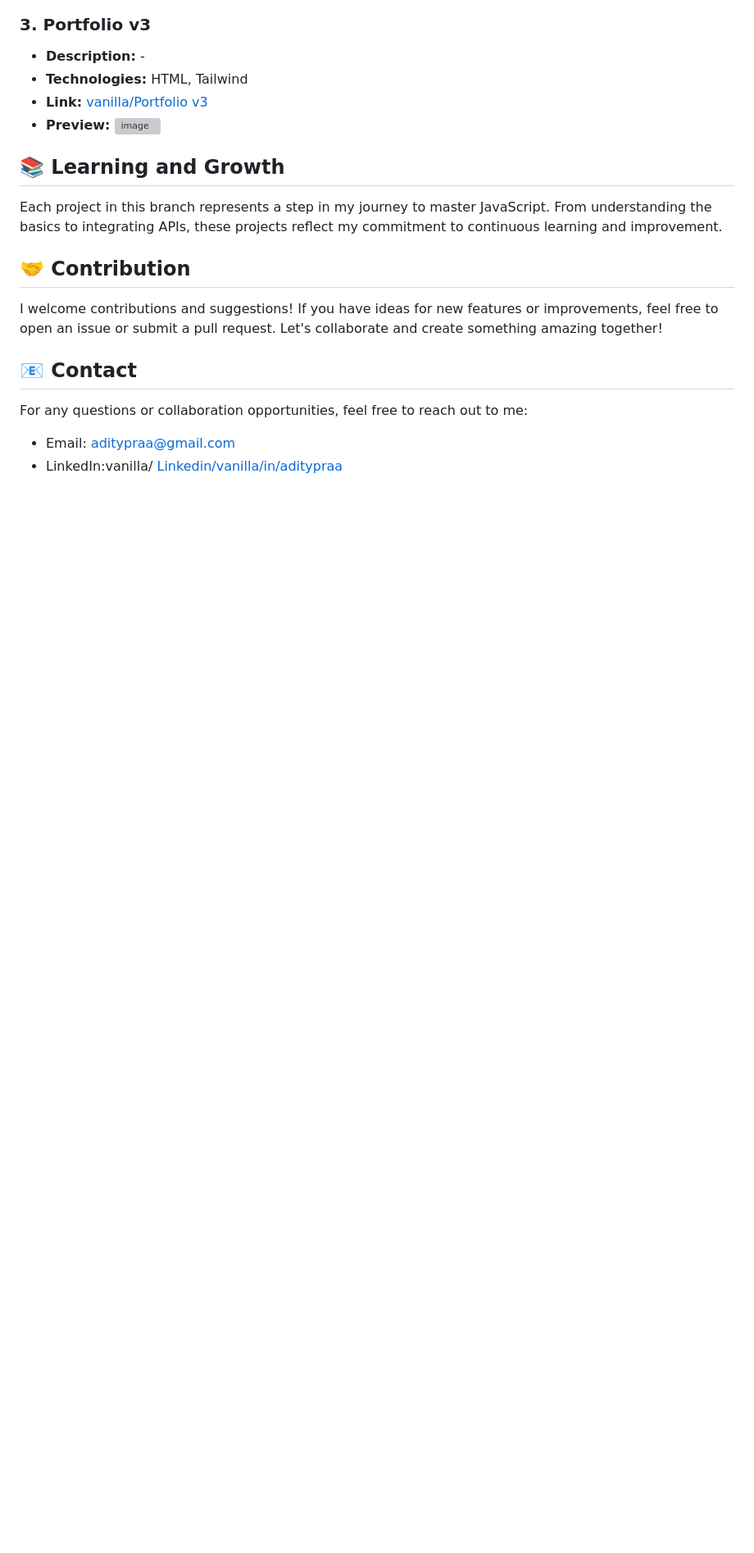
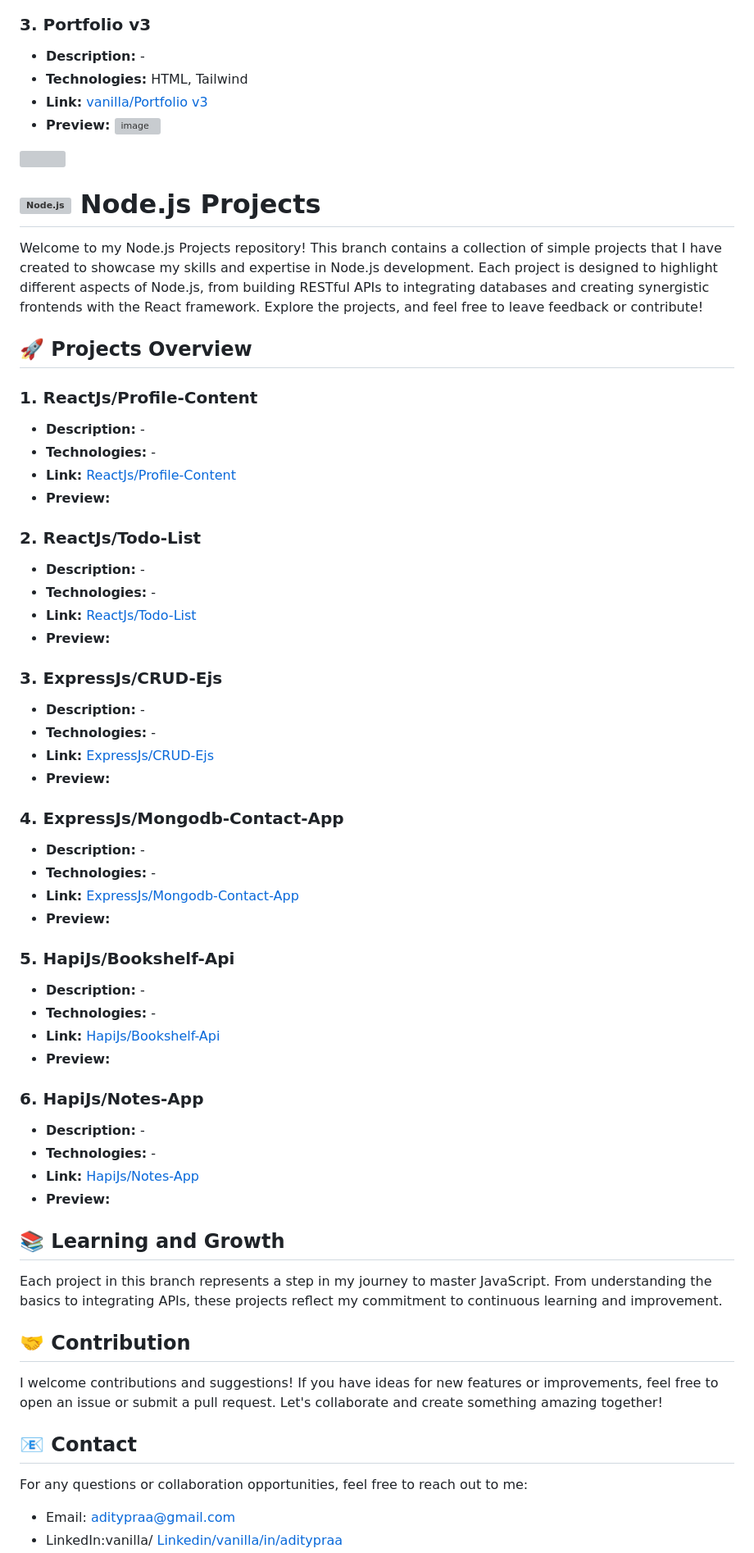
Before and after one commit to Aditypraa/Mini-Project, a Markdown page: README.md, the part around the change. Shown at 82% size. Rendered like a GitHub page; blank space fills up the shorter version; grey boxes are pictures that could not be loaded.

Commit message:
add : node js project overview

```diff
--- a/README.md
+++ b/README.md
@@ -256,6 +256,56 @@ Welcome to the Portfolio Website Examples repository! Here, you'll find a variet
 - **Preview:**
   ![image](https://github.com/user-attachments/assets/29e6856e-0cb4-4ec5-93e1-49ac2d4e360a)
 
+<img src="https://user-images.githubusercontent.com/73097560/115834477-dbab4500-a447-11eb-908a-139a6edaec5c.gif"><br>
+
+# <img src="https://cdn.jsdelivr.net/gh/devicons/devicon@latest/icons/nodejs/nodejs-original-wordmark.svg" alt="Node.js" width="100" height="100"> Node.js Projects
+
+Welcome to my Node.js Projects repository! This branch contains a collection of simple projects that I have created to showcase my skills and expertise in Node.js development. Each project is designed to highlight different aspects of Node.js, from building RESTful APIs to integrating databases and creating synergistic frontends with the React framework. Explore the projects, and feel free to leave feedback or contribute!
+
+## 🚀 Projects Overview
+
+### 1. **ReactJs/Profile-Content**
+
+- **Description:** -
+- **Technologies:** -
+- **Link:** [ReactJs/Profile-Content](https://github.com/Aditypraa/NodeJS-Project/tree/ReactJs/Profile-Content)
+- **Preview:**
+
+### 2. **ReactJs/Todo-List**
+
+- **Description:** -
+- **Technologies:** -
+- **Link:** [ReactJs/Todo-List](https://github.com/Aditypraa/NodeJS-Project/tree/ReactJs/Todo-List)
+- **Preview:**
+
+### 3. **ExpressJs/CRUD-Ejs**
+
+- **Description:** -
+- **Technologies:** -
+- **Link:** [ExpressJs/CRUD-Ejs](https://github.com/Aditypraa/NodeJS-Project/tree/ExpressJs/CRUD-Ejs)
+- **Preview:**
+
+### 4. **ExpressJs/Mongodb-Contact-App**
+
+- **Description:** -
+- **Technologies:** -
+- **Link:** [ExpressJs/Mongodb-Contact-App](https://github.com/Aditypraa/NodeJS-Project/tree/ExpressJs/Mongodb-Contact-App)
+- **Preview:**
+
+### 5. **HapiJs/Bookshelf-Api**
+
+- **Description:** -
+- **Technologies:** -
+- **Link:** [HapiJs/Bookshelf-Api](https://github.com/Aditypraa/NodeJS-Project/tree/HapiJs/Bookshelf-Api)
+- **Preview:**
+
+### 6. **HapiJs/Notes-App**
+
+- **Description:** -
+- **Technologies:** -
+- **Link:** [HapiJs/Notes-App](https://github.com/Aditypraa/NodeJS-Project/tree/HapiJs/Notes-App)
+- **Preview:**
+
 ## 📚 Learning and Growth
 
 Each project in this branch represents a step in my journey to master JavaScript. From understanding the basics to integrating APIs, these projects reflect my commitment to continuous learning and improvement.
```
